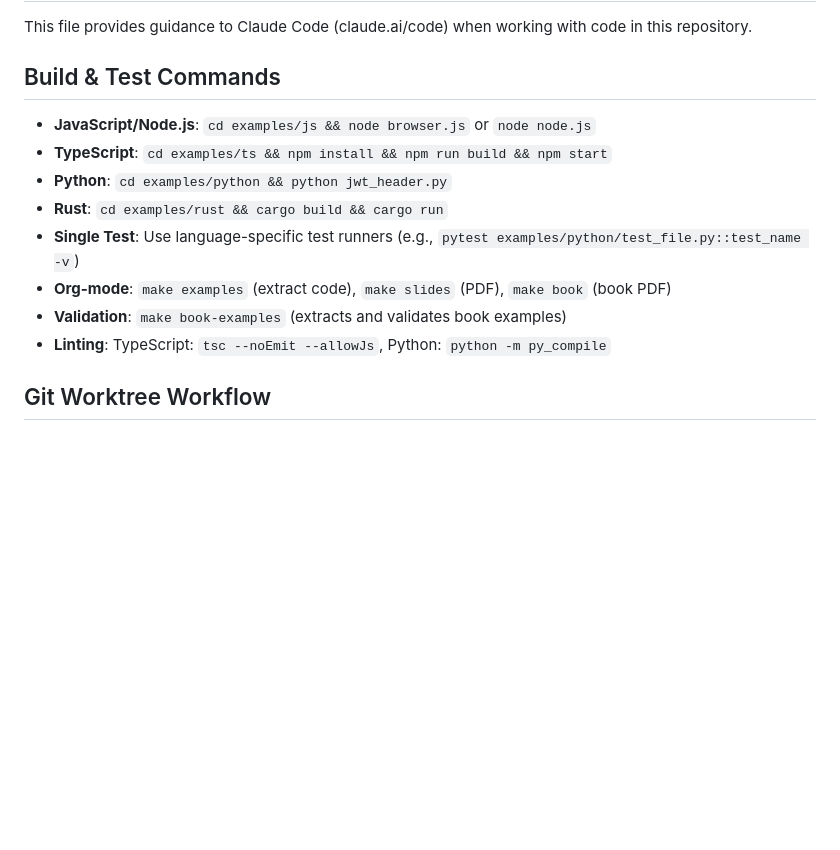
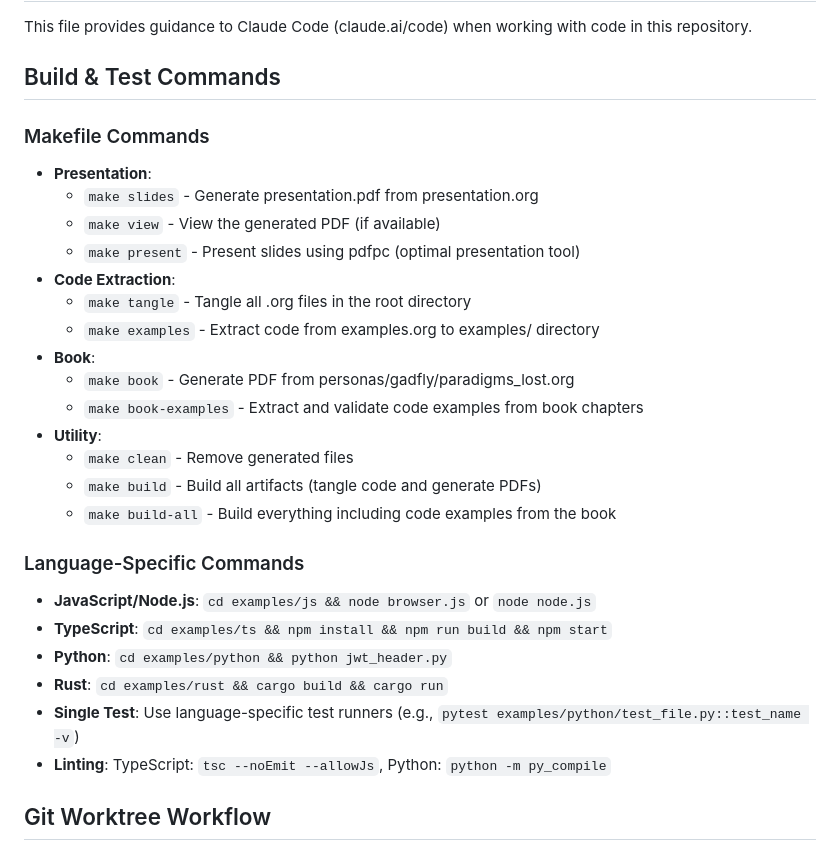
Before and after one commit to aygp-dr/jwt-paradigms, a Markdown page: CLAUDE.md, the part around the change. GitHub-like rendering; blank space fills up the shorter version.

Commit message:
fix: restore Makefile Commands and Language-Specific subsections
Co-Authored-By: Claude Opus 4.5 <noreply@anthropic.com>

```diff
--- a/CLAUDE.md
+++ b/CLAUDE.md
@@ -3,13 +3,29 @@
 This file provides guidance to Claude Code (claude.ai/code) when working with code in this repository.
 
 ## Build & Test Commands
+
+### Makefile Commands
+- **Presentation**:
+  - `make slides` - Generate presentation.pdf from presentation.org
+  - `make view` - View the generated PDF (if available)
+  - `make present` - Present slides using pdfpc (optimal presentation tool)
+- **Code Extraction**:
+  - `make tangle` - Tangle all .org files in the root directory
+  - `make examples` - Extract code from examples.org to examples/ directory
+- **Book**:
+  - `make book` - Generate PDF from personas/gadfly/paradigms_lost.org
+  - `make book-examples` - Extract and validate code examples from book chapters
+- **Utility**:
+  - `make clean` - Remove generated files
+  - `make build` - Build all artifacts (tangle code and generate PDFs)
+  - `make build-all` - Build everything including code examples from the book
+
+### Language-Specific Commands
 - **JavaScript/Node.js**: `cd examples/js && node browser.js` or `node node.js`
 - **TypeScript**: `cd examples/ts && npm install && npm run build && npm start`
 - **Python**: `cd examples/python && python jwt_header.py`
 - **Rust**: `cd examples/rust && cargo build && cargo run`
 - **Single Test**: Use language-specific test runners (e.g., `pytest examples/python/test_file.py::test_name -v`)
-- **Org-mode**: `make examples` (extract code), `make slides` (PDF), `make book` (book PDF)
-- **Validation**: `make book-examples` (extracts and validates book examples)
 - **Linting**: TypeScript: `tsc --noEmit --allowJs`, Python: `python -m py_compile`
 
 ## Git Worktree Workflow
```
